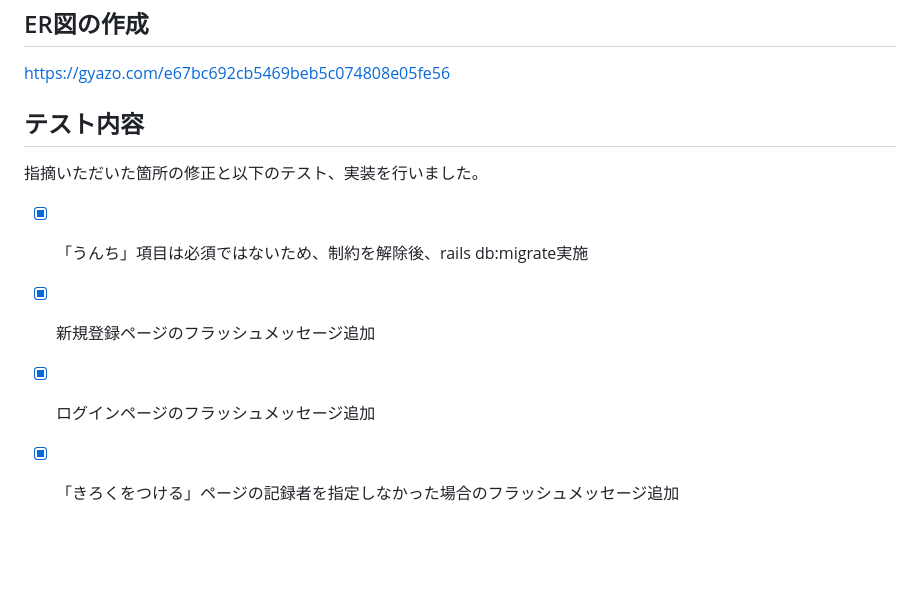
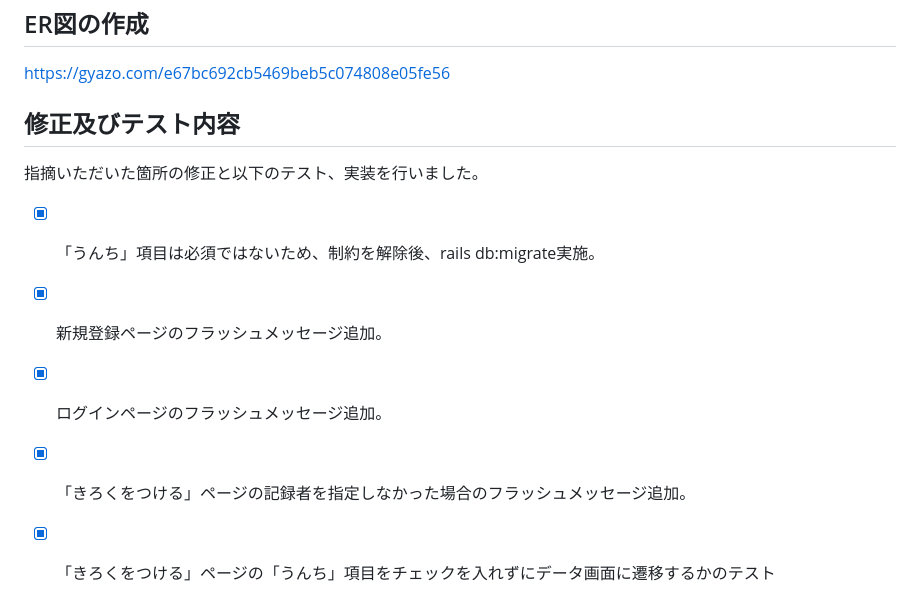
Before and after one commit to Ryuichi-Tanaka01/Baby_App, a Markdown page: README.md, the part around the change. Rendered like a GitHub page; blank space fills up the shorter version.

```diff
--- a/README.md
+++ b/README.md
@@ -64,9 +64,10 @@ MVPリリース時に実装予定の機能
 ## ER図の作成
 https://gyazo.com/e67bc692cb5469beb5c074808e05fe56
 
-## テスト内容
+## 修正及びテスト内容
 指摘いただいた箇所の修正と以下のテスト、実装を行いました。
-- [x] 「うんち」項目は必須ではないため、制約を解除後、rails db:migrate実施
-- [x] 新規登録ページのフラッシュメッセージ追加
-- [x] ログインページのフラッシュメッセージ追加
-- [x] 「きろくをつける」ページの記録者を指定しなかった場合のフラッシュメッセージ追加
+- [x] 「うんち」項目は必須ではないため、制約を解除後、rails db:migrate実施。
+- [x] 新規登録ページのフラッシュメッセージ追加。
+- [x] ログインページのフラッシュメッセージ追加。
+- [x] 「きろくをつける」ページの記録者を指定しなかった場合のフラッシュメッセージ追加。
+- [x] 「きろくをつける」ページの「うんち」項目をチェックを入れずにデータ画面に遷移するかのテスト
```
